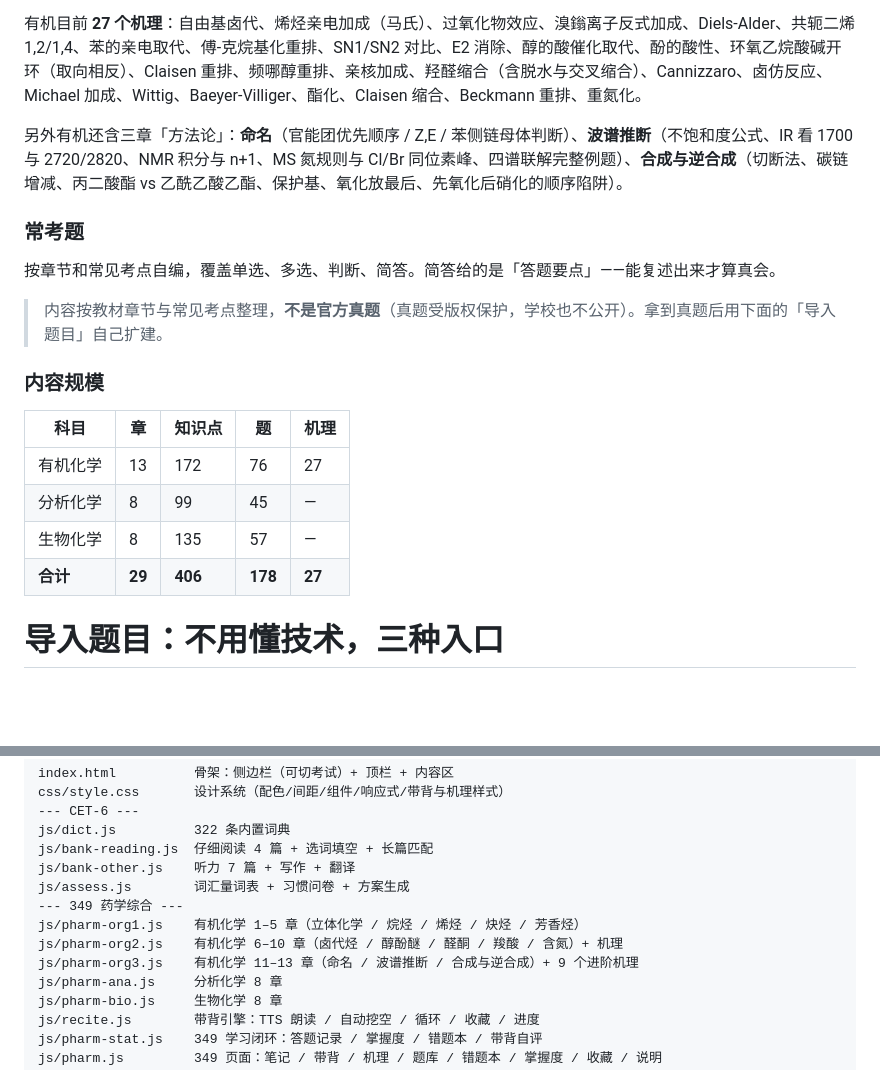
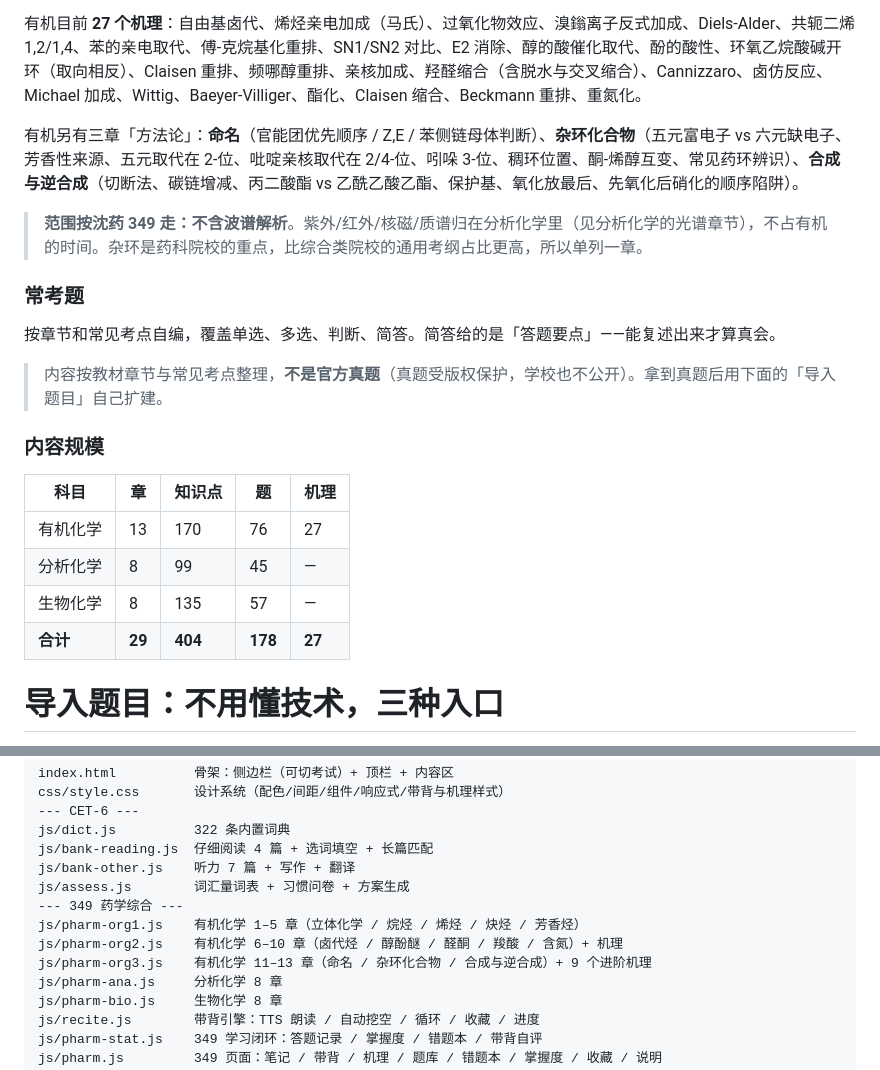
Before and after one commit to yutuuinm/associate-learning-, a Markdown page: README.md, 2 parts joined by grey strips. Rendered like a GitHub page; blank space fills up the shorter version.

```diff
--- a/README.md
+++ b/README.md
@@ -138,7 +138,9 @@
 
 有机目前 **27 个机理**：自由基卤代、烯烃亲电加成（马氏）、过氧化物效应、溴鎓离子反式加成、Diels-Alder、共轭二烯 1,2/1,4、苯的亲电取代、傅-克烷基化重排、SN1/SN2 对比、E2 消除、醇的酸催化取代、酚的酸性、环氧乙烷酸碱开环（取向相反）、Claisen 重排、频哪醇重排、亲核加成、羟醛缩合（含脱水与交叉缩合）、Cannizzaro、卤仿反应、Michael 加成、Wittig、Baeyer-Villiger、酯化、Claisen 缩合、Beckmann 重排、重氮化。
 
-另外有机还含三章「方法论」：**命名**（官能团优先顺序 / Z,E / 苯侧链母体判断）、**波谱推断**（不饱和度公式、IR 看 1700 与 2720/2820、NMR 积分与 n+1、MS 氮规则与 Cl/Br 同位素峰、四谱联解完整例题）、**合成与逆合成**（切断法、碳链增减、丙二酸酯 vs 乙酰乙酸乙酯、保护基、氧化放最后、先氧化后硝化的顺序陷阱）。
+有机另有三章「方法论」：**命名**（官能团优先顺序 / Z,E / 苯侧链母体判断）、**杂环化合物**（五元富电子 vs 六元缺电子、芳香性来源、五元取代在 2-位、吡啶亲核取代在 2/4-位、吲哚 3-位、稠环位置、酮-烯醇互变、常见药环辨识）、**合成与逆合成**（切断法、碳链增减、丙二酸酯 vs 乙酰乙酸乙酯、保护基、氧化放最后、先氧化后硝化的顺序陷阱）。
+
+> **范围按沈药 349 走：不含波谱解析**。紫外/红外/核磁/质谱归在分析化学里（见分析化学的光谱章节），不占有机的时间。杂环是药科院校的重点，比综合类院校的通用考纲占比更高，所以单列一章。
 
 ### 常考题
 
@@ -150,10 +152,10 @@
 
 | 科目 | 章 | 知识点 | 题 | 机理 |
 |---|---|---|---|---|
-| 有机化学 | 13 | 172 | 76 | 27 |
+| 有机化学 | 13 | 170 | 76 | 27 |
 | 分析化学 | 8 | 99 | 45 | — |
 | 生物化学 | 8 | 135 | 57 | — |
-| **合计** | **29** | **406** | **178** | **27** |
+| **合计** | **29** | **404** | **178** | **27** |
 
 # 导入题目：不用懂技术，三种入口
 
@@ -190,7 +192,7 @@ js/assess.js        词汇量词表 + 习惯问卷 + 方案生成
 --- 349 药学综合 ---
 js/pharm-org1.js    有机化学 1–5 章（立体化学 / 烷烃 / 烯烃 / 炔烃 / 芳香烃）
 js/pharm-org2.js    有机化学 6–10 章（卤代烃 / 醇酚醚 / 醛酮 / 羧酸 / 含氮）+ 机理
-js/pharm-org3.js    有机化学 11–13 章（命名 / 波谱推断 / 合成与逆合成）+ 9 个进阶机理
+js/pharm-org3.js    有机化学 11–13 章（命名 / 杂环化合物 / 合成与逆合成）+ 9 个进阶机理
 js/pharm-ana.js     分析化学 8 章
 js/pharm-bio.js     生物化学 8 章
 js/recite.js        带背引擎：TTS 朗读 / 自动挖空 / 循环 / 收藏 / 进度
```
